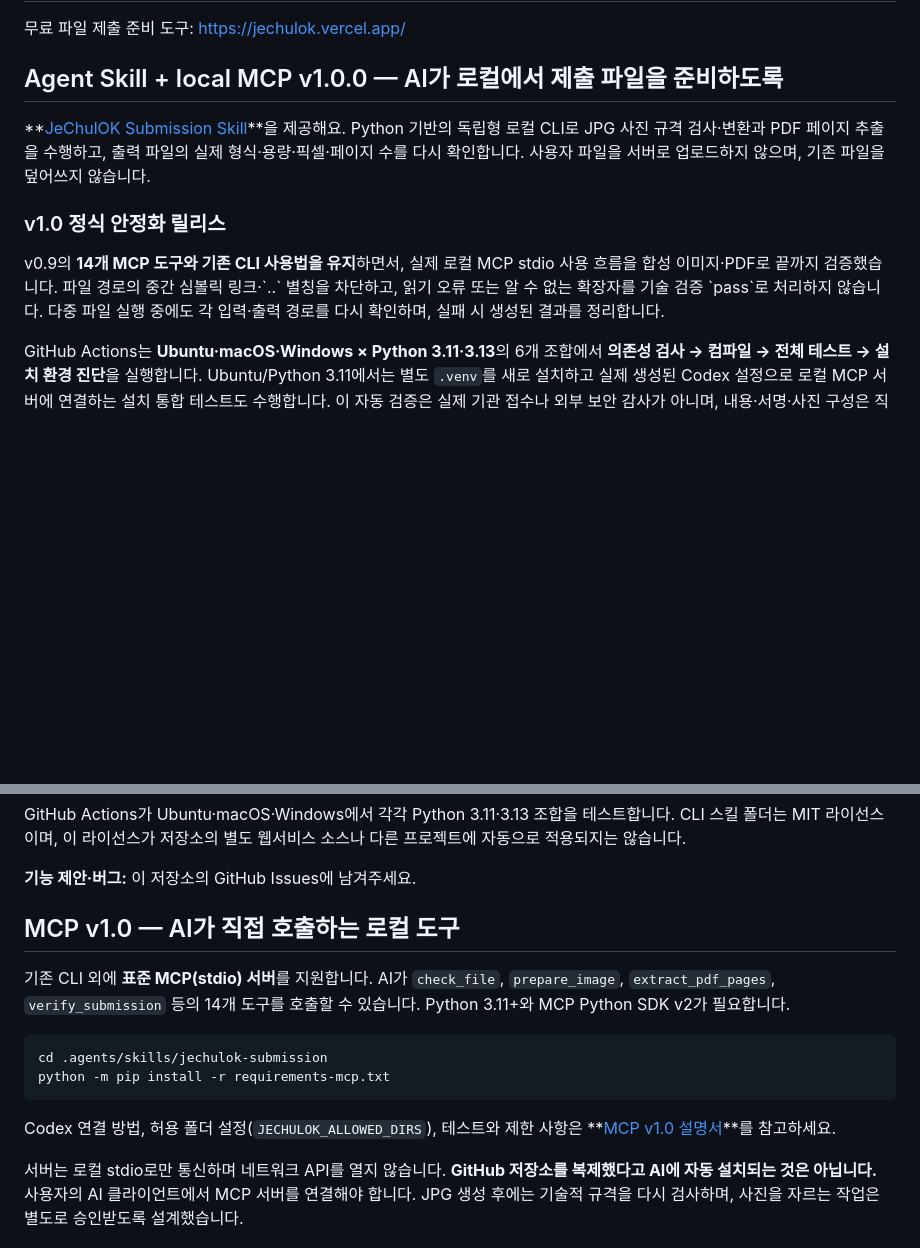
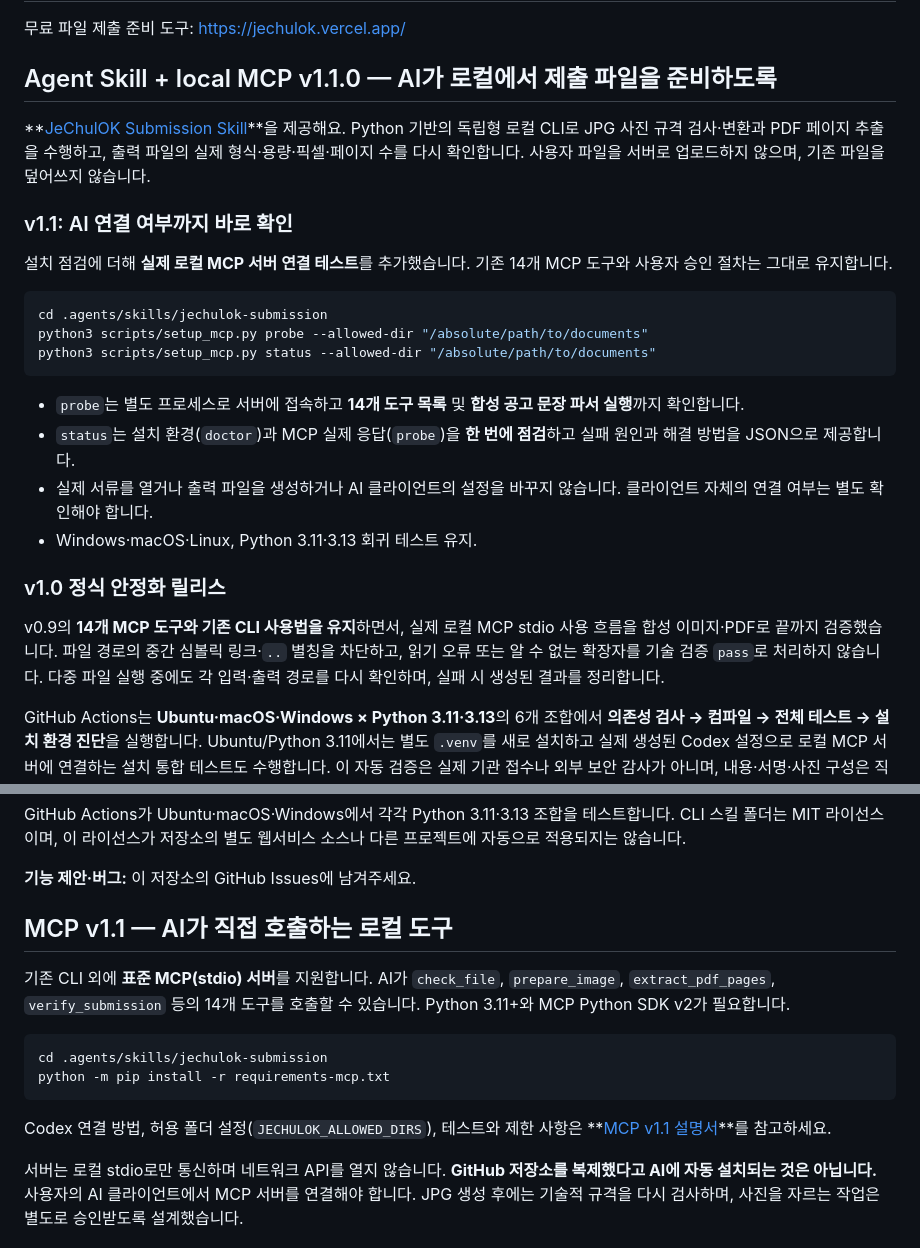
Before and after one commit to parksy1625/jechulok, a Markdown page: README.md, 2 parts joined by grey strips. Rendered like a GitHub page; blank space fills up the shorter version.

Commit message:
docs(readme): announce v1.1 local connection health checks

````diff
--- a/README.md
+++ b/README.md
@@ -2,16 +2,35 @@
 
 무료 파일 제출 준비 도구: https://jechulok.vercel.app/
 
-## Agent Skill + local MCP v1.0.0 — AI가 로컬에서 제출 파일을 준비하도록
+## Agent Skill + local MCP v1.1.0 — AI가 로컬에서 제출 파일을 준비하도록
 
 **[JeChulOK Submission Skill](.agents/skills/jechulok-submission/SKILL.md)**을 제공해요. Python 기반의 독립형 로컬 CLI로 JPG 사진 규격 검사·변환과 PDF 페이지 추출을 수행하고, 출력 파일의 실제 형식·용량·픽셀·페이지 수를 다시 확인합니다. 사용자 파일을 서버로 업로드하지 않으며, 기존 파일을 덮어쓰지 않습니다.
+
+### v1.1: AI 연결 여부까지 바로 확인
+
+설치 점검에 더해 **실제 로컬 MCP 서버 연결 테스트**를 추가했습니다.
+기존 14개 MCP 도구와 사용자 승인 절차는 그대로 유지합니다.
+
+```bash
+cd .agents/skills/jechulok-submission
+python3 scripts/setup_mcp.py probe --allowed-dir "/absolute/path/to/documents"
+python3 scripts/setup_mcp.py status --allowed-dir "/absolute/path/to/documents"
+```
+
+- `probe`는 별도 프로세스로 서버에 접속하고 **14개 도구 목록** 및
+  **합성 공고 문장 파서 실행**까지 확인합니다.
+- `status`는 설치 환경(`doctor`)과 MCP 실제 응답(`probe`)을
+  **한 번에 점검**하고 실패 원인과 해결 방법을 JSON으로 제공합니다.
+- 실제 서류를 열거나 출력 파일을 생성하거나 AI 클라이언트의 설정을
+  바꾸지 않습니다. 클라이언트 자체의 연결 여부는 별도 확인해야 합니다.
+- Windows·macOS·Linux, Python 3.11·3.13 회귀 테스트 유지.
 
 ### v1.0 정식 안정화 릴리스
 
 v0.9의 **14개 MCP 도구와 기존 CLI 사용법을 유지**하면서,
 실제 로컬 MCP stdio 사용 흐름을 합성 이미지·PDF로 끝까지 검증했습니다.
-파일 경로의 중간 심볼릭 링크·\`..\` 별칭을 차단하고,
-읽기 오류 또는 알 수 없는 확장자를 기술 검증 \`pass\`로 처리하지 않습니다.
+파일 경로의 중간 심볼릭 링크·`..` 별칭을 차단하고,
+읽기 오류 또는 알 수 없는 확장자를 기술 검증 `pass`로 처리하지 않습니다.
 다중 파일 실행 중에도 각 입력·출력 경로를 다시 확인하며,
 실패 시 생성된 결과를 정리합니다.
 
@@ -77,7 +96,7 @@ GitHub Actions가 Ubuntu·macOS·Windows에서 각각 Python 3.11·3.13 조합
 **기능 제안·버그:** 이 저장소의 GitHub Issues에 남겨주세요.
 
 
-## MCP v1.0 — AI가 직접 호출하는 로컬 도구
+## MCP v1.1 — AI가 직접 호출하는 로컬 도구
 
 기존 CLI 외에 **표준 MCP(stdio) 서버**를 지원합니다. AI가 `check_file`,
 `prepare_image`, `extract_pdf_pages`, `verify_submission` 등의 14개 도구를
@@ -89,7 +108,7 @@ python -m pip install -r requirements-mcp.txt
 ```
 
 Codex 연결 방법, 허용 폴더 설정(`JECHULOK_ALLOWED_DIRS`), 테스트와 제한 사항은
-**[MCP v1.0 설명서](.agents/skills/jechulok-submission/MCP.md)**를 참고하세요.
+**[MCP v1.1 설명서](.agents/skills/jechulok-submission/MCP.md)**를 참고하세요.
 
 서버는 로컬 stdio로만 통신하며 네트워크 API를 열지 않습니다.
 **GitHub 저장소를 복제했다고 AI에 자동 설치되는 것은 아닙니다.** 사용자의
````
